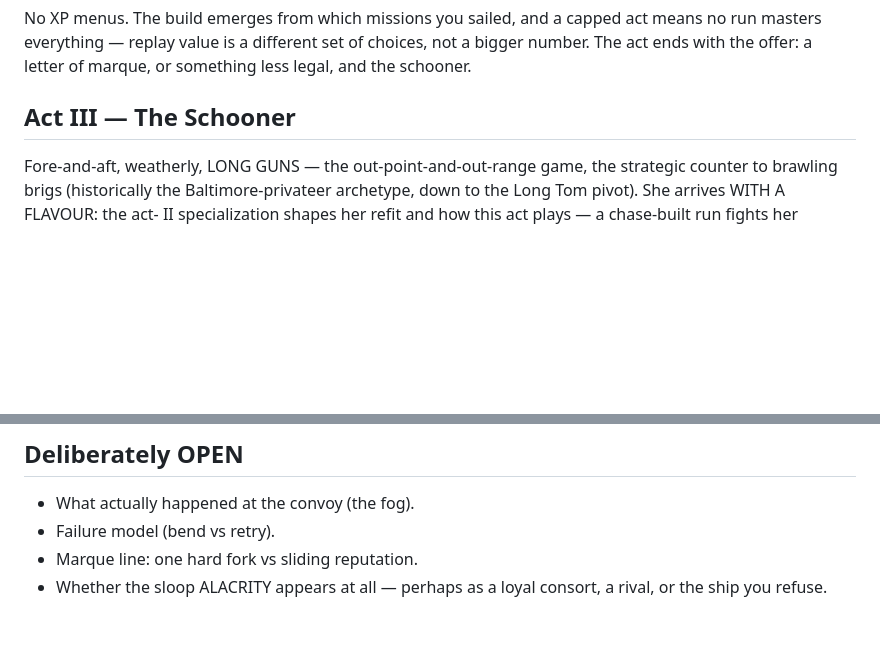
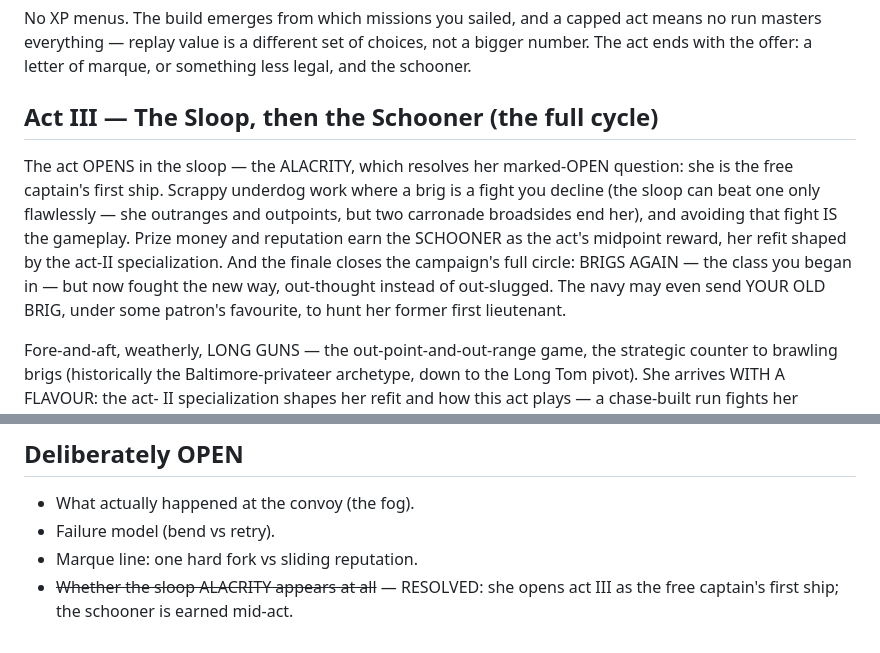
Before and after one commit to Raylu42x/Sails-of-Combat, a Markdown page: docs/CAMPAIGN-ARC.md, 2 parts joined by grey strips. Rendered like a GitHub page; blank space fills up the shorter version.

Commit message:
Act III opens in the sloop and earns the schooner: the full cycle
Bryan's ruling: the free captain starts in the ALACRITY — scrappy work
where a brig fight is one you decline — and the schooner is the act's
midpoint reward, shaped by the act-II build. The finale closes the circle:
brigs again, the class you began in, out-thought instead of out-slugged —
perhaps your own old brig, sent to hunt you. Resolves the OPEN question of
whether the Alacrity appears.

Co-Authored-By: Claude Fable 5 <noreply@anthropic.com>
Claude-Session: https://claude.ai/code/session_01EUV37mHTtXjoGrifJQTnCz

```diff
--- a/docs/CAMPAIGN-ARC.md
+++ b/docs/CAMPAIGN-ARC.md
@@ -50,7 +50,18 @@ act means no run masters everything — replay value is a different set of
 choices, not a bigger number. The act ends with the offer: a letter of
 marque, or something less legal, and the schooner.
 
-## Act III — The Schooner
+## Act III — The Sloop, then the Schooner (the full cycle)
+
+The act OPENS in the sloop — the ALACRITY, which resolves her marked-OPEN
+question: she is the free captain's first ship. Scrappy underdog work where
+a brig is a fight you decline (the sloop can beat one only flawlessly — she
+outranges and outpoints, but two carronade broadsides end her), and
+avoiding that fight IS the gameplay. Prize money and reputation earn the
+SCHOONER as the act's midpoint reward, her refit shaped by the act-II
+specialization. And the finale closes the campaign's full circle: BRIGS
+AGAIN — the class you began in — but now fought the new way, out-thought
+instead of out-slugged. The navy may even send YOUR OLD BRIG, under some
+patron's favourite, to hunt her former first lieutenant.
 
 Fore-and-aft, weatherly, LONG GUNS — the out-point-and-out-range game, the
 strategic counter to brawling brigs (historically the Baltimore-privateer
@@ -137,5 +148,5 @@ the warrant ratings, and the between-mission screen.
 - What actually happened at the convoy (the fog).
 - Failure model (bend vs retry).
 - Marque line: one hard fork vs sliding reputation.
-- Whether the sloop ALACRITY appears at all — perhaps as a loyal consort, a
-  rival, or the ship you refuse.
+- ~~Whether the sloop ALACRITY appears at all~~ — RESOLVED: she opens act
+  III as the free captain's first ship; the schooner is earned mid-act.
```
